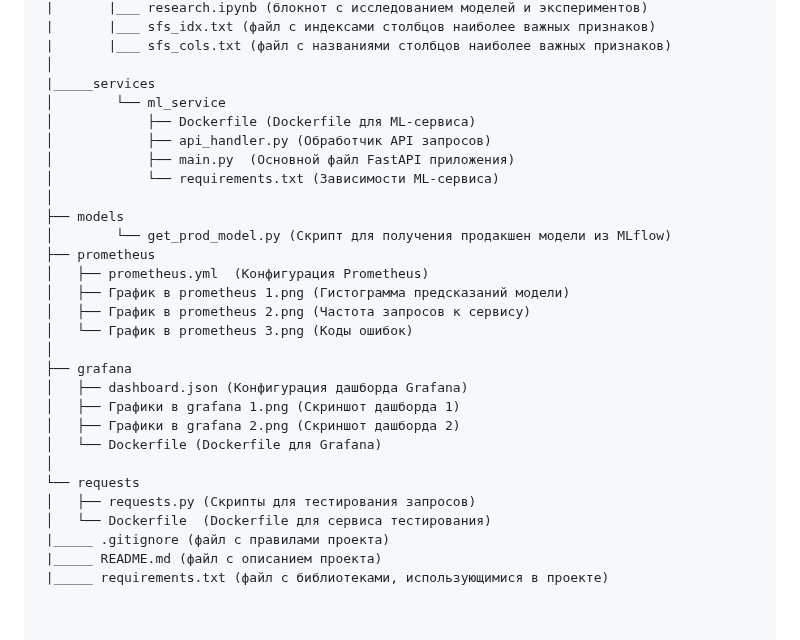
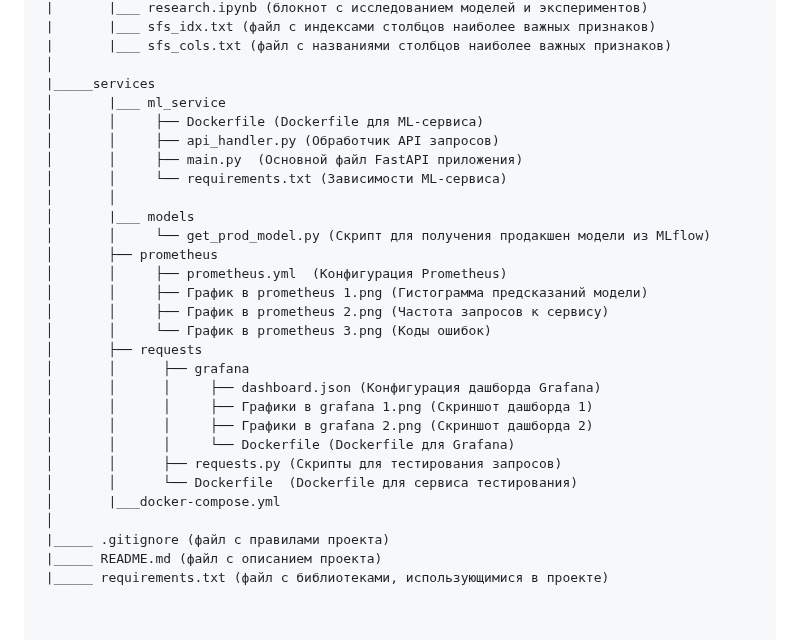
Before and after one commit to Vivaldition/IIS, a Markdown page: README.md, the part around the change. GitHub-like rendering.

```diff
--- a/README.md
+++ b/README.md
@@ -37,29 +37,29 @@
  |       |___ sfs_cols.txt (файл с названиями столбцов наиболее важных признаков)
  │
  |_____services
- │        └── ml_service
- │            ├── Dockerfile (Dockerfile для ML-сервиса)
- │            ├── api_handler.py (Обработчик API запросов)
- │            ├── main.py  (Основной файл FastAPI приложения)
- │            └── requirements.txt (Зависимости ML-сервиса)
+ │       |___ ml_service
+ │       │     ├── Dockerfile (Dockerfile для ML-сервиса)
+ │       │     ├── api_handler.py (Обработчик API запросов)
+ │       │     ├── main.py  (Основной файл FastAPI приложения)
+ │       │     └── requirements.txt (Зависимости ML-сервиса)
+ │       │
+ │       |___ models
+ │       │     └── get_prod_model.py (Скрипт для получения продакшен модели из MLflow)
+ │       ├── prometheus
+ │       │     ├── prometheus.yml  (Конфигурация Prometheus)
+ │       │     ├── График в prometheus 1.png (Гистограмма предсказаний модели)
+ │       │     ├── График в prometheus 2.png (Частота запросов к сервису)
+ │       │     └── График в prometheus 3.png (Коды ошибок)
+ │       ├── requests
+ │       │      ├── grafana
+ │       │      │     ├── dashboard.json (Конфигурация дашборда Grafana)
+ │       │      │     ├── Графики в grafana 1.png (Скриншот дашборда 1)
+ │       │      │     ├── Графики в grafana 2.png (Скриншот дашборда 2)
+ │       │      │     └── Dockerfile (Dockerfile для Grafana)
+ │       │      ├── requests.py (Скрипты для тестирования запросов)
+ │       │      └── Dockerfile  (Dockerfile для сервиса тестирования)
+ │       |___docker-compose.yml
  │
- ├── models
- │        └── get_prod_model.py (Скрипт для получения продакшен модели из MLflow)
- ├── prometheus
- │   ├── prometheus.yml  (Конфигурация Prometheus)
- │   ├── График в prometheus 1.png (Гистограмма предсказаний модели)
- │   ├── График в prometheus 2.png (Частота запросов к сервису)
- │   └── График в prometheus 3.png (Коды ошибок)
- │
- ├── grafana
- │   ├── dashboard.json (Конфигурация дашборда Grafana)
- │   ├── Графики в grafana 1.png (Скриншот дашборда 1)
- │   ├── Графики в grafana 2.png (Скриншот дашборда 2)
- │   └── Dockerfile (Dockerfile для Grafana)
- │
- └── requests
- │   ├── requests.py (Скрипты для тестирования запросов)
- │   └── Dockerfile  (Dockerfile для сервиса тестирования)
  |_____ .gitignore (файл с правилами проекта)
  |_____ README.md (файл с описанием проекта)
  |_____ requirements.txt (файл с библиотеками, использующимися в проекте)
```
